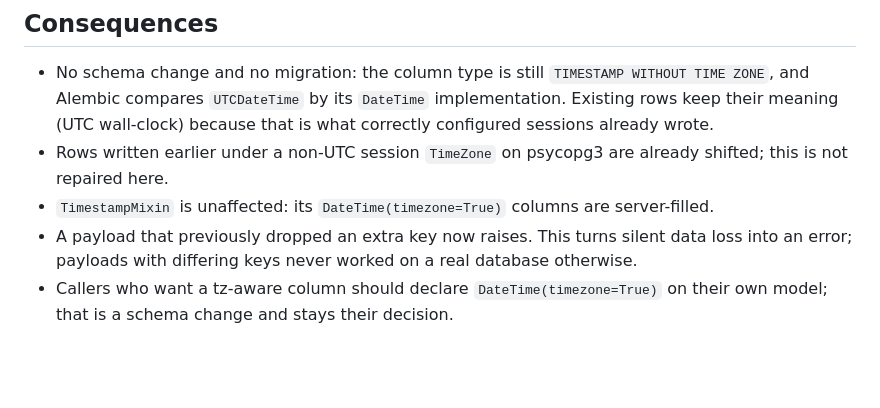
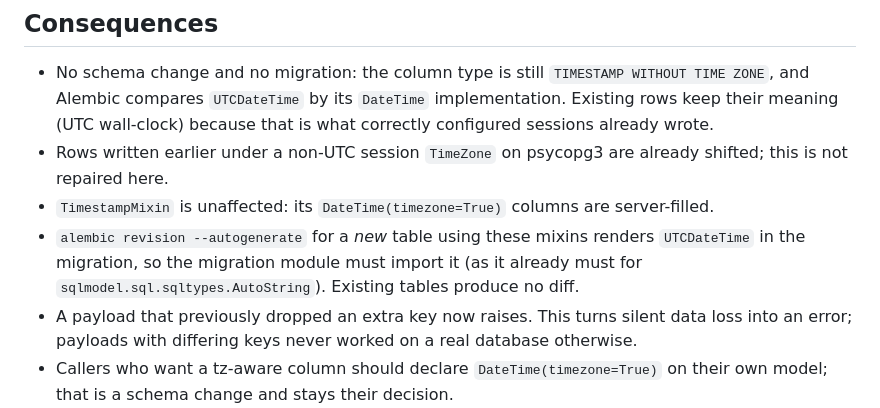
Before and after one commit to fsecada01/SQLModel-CRUD-Utilities, a Markdown page: docs/adr/0018-bind-mixin-timestamps-as-naive-utc-and-validate-upsert-payloads.md, the part around the change. GitHub-like rendering; blank space fills up the shorter version.

Commit message:
docs(adr): note the Alembic render of UTCDateTime in ADR-0018
Co-Authored-By: Claude Sonnet 5.5 <noreply@anthropic.com>
Claude-Session: https://claude.ai/code/session_01Lt9jfH7NFXzFnU1xaPbQ7b

```diff
--- a/docs/adr/0018-bind-mixin-timestamps-as-naive-utc-and-validate-upsert-payloads.md
+++ b/docs/adr/0018-bind-mixin-timestamps-as-naive-utc-and-validate-upsert-payloads.md
@@ -19,6 +19,7 @@ Found by running the 0.4.0 candidate against `ranked_jobs_microservice` on real
 - No schema change and no migration: the column type is still `TIMESTAMP WITHOUT TIME ZONE`, and Alembic compares `UTCDateTime` by its `DateTime` implementation. Existing rows keep their meaning (UTC wall-clock) because that is what correctly configured sessions already wrote.
 - Rows written earlier under a non-UTC session `TimeZone` on psycopg3 are already shifted; this is not repaired here.
 - `TimestampMixin` is unaffected: its `DateTime(timezone=True)` columns are server-filled.
+- `alembic revision --autogenerate` for a *new* table using these mixins renders `UTCDateTime` in the migration, so the migration module must import it (as it already must for `sqlmodel.sql.sqltypes.AutoString`). Existing tables produce no diff.
 - A payload that previously dropped an extra key now raises. This turns silent data loss into an error; payloads with differing keys never worked on a real database otherwise.
 - Callers who want a tz-aware column should declare `DateTime(timezone=True)` on their own model; that is a schema change and stays their decision.
 
```
